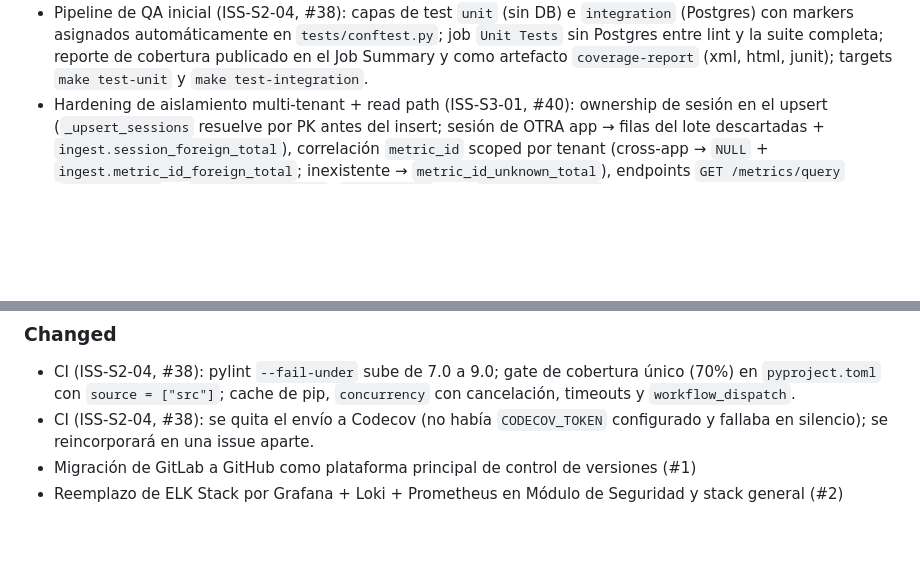
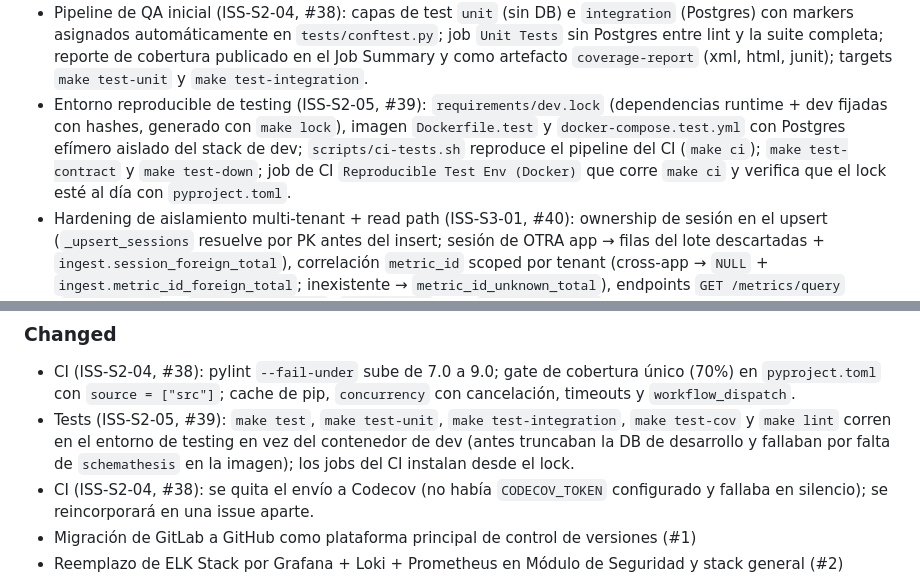
Before and after one commit to infraitgidas/intellops, a Markdown page: CHANGELOG.md, 2 parts joined by grey strips. Rendered like a GitHub page; blank space fills up the shorter version.

Commit message:
docs(CHANGELOG.md): registra el entorno reproducible de testing (ISS-S2-05, #39)

```diff
--- a/CHANGELOG.md
+++ b/CHANGELOG.md
@@ -43,6 +43,13 @@ y el proyecto sigue [Semantic Versioning](https://semver.org/spec/v2.0.0.html).
   completa; reporte de cobertura publicado en el Job Summary y como artefacto
   `coverage-report` (xml, html, junit); targets `make test-unit` y
   `make test-integration`.
+- Entorno reproducible de testing (ISS-S2-05, #39): `requirements/dev.lock`
+  (dependencias runtime + dev fijadas con hashes, generado con `make lock`),
+  imagen `Dockerfile.test` y `docker-compose.test.yml` con Postgres efímero
+  aislado del stack de dev; `scripts/ci-tests.sh` reproduce el pipeline del CI
+  (`make ci`); `make test-contract` y `make test-down`; job de CI
+  `Reproducible Test Env (Docker)` que corre `make ci` y verifica que el lock
+  esté al día con `pyproject.toml`.
 - Hardening de aislamiento multi-tenant + read path (ISS-S3-01, #40):
   ownership de sesión en el upsert (`_upsert_sessions` resuelve por PK antes
   del insert; sesión de OTRA app → filas del lote descartadas +
@@ -74,6 +81,10 @@ y el proyecto sigue [Semantic Versioning](https://semver.org/spec/v2.0.0.html).
 - CI (ISS-S2-04, #38): pylint `--fail-under` sube de 7.0 a 9.0; gate de
   cobertura único (70%) en `pyproject.toml` con `source = ["src"]`; cache de
   pip, `concurrency` con cancelación, timeouts y `workflow_dispatch`.
+- Tests (ISS-S2-05, #39): `make test`, `make test-unit`, `make test-integration`,
+  `make test-cov` y `make lint` corren en el entorno de testing en vez del
+  contenedor de dev (antes truncaban la DB de desarrollo y fallaban por falta
+  de `schemathesis` en la imagen); los jobs del CI instalan desde el lock.
 - CI (ISS-S2-04, #38): se quita el envío a Codecov (no había `CODECOV_TOKEN`
   configurado y fallaba en silencio); se reincorporará en una issue aparte.
 - Migración de GitLab a GitHub como plataforma principal de control de versiones (#1)
```
